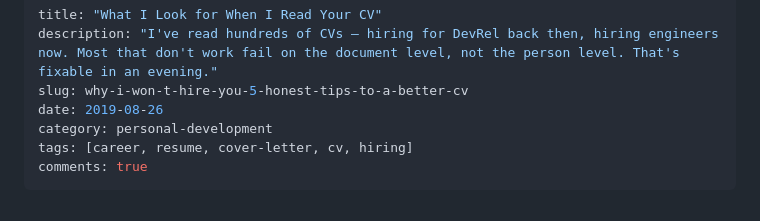
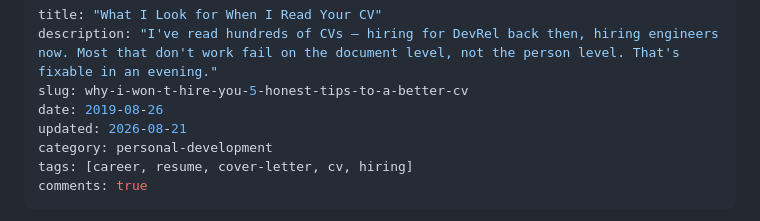
Before and after one commit to petrsvihlik/petrsvihlik.com, a Markdown page: input/posts/why-i-won-t-hire-you-5-honest-tips-to-a-better-cv.md, the part around the change. Drawn GitHub-style.

Commit message:
Stamp the rewrite with updated: 2026-08-21
Pairs with the new 'updated' front matter field on master: the original
2019 publication date stays; the revision date shows beside it once the
feature lands.

```diff
--- a/input/posts/why-i-won-t-hire-you-5-honest-tips-to-a-better-cv.md
+++ b/input/posts/why-i-won-t-hire-you-5-honest-tips-to-a-better-cv.md
@@ -3,6 +3,7 @@ title: "What I Look for When I Read Your CV"
 description: "I've read hundreds of CVs — hiring for DevRel back then, hiring engineers now. Most that don't work fail on the document level, not the person level. That's fixable in an evening."
 slug: why-i-won-t-hire-you-5-honest-tips-to-a-better-cv
 date: 2019-08-26
+updated: 2026-08-21
 category: personal-development
 tags: [career, resume, cover-letter, cv, hiring]
 comments: true
```
